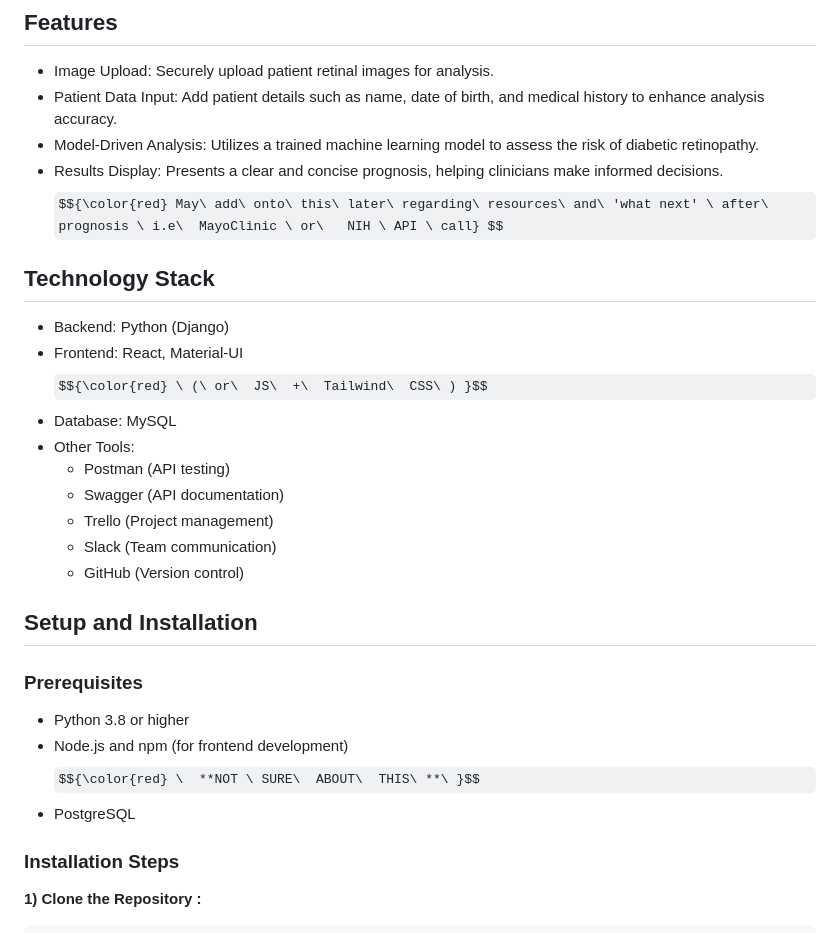
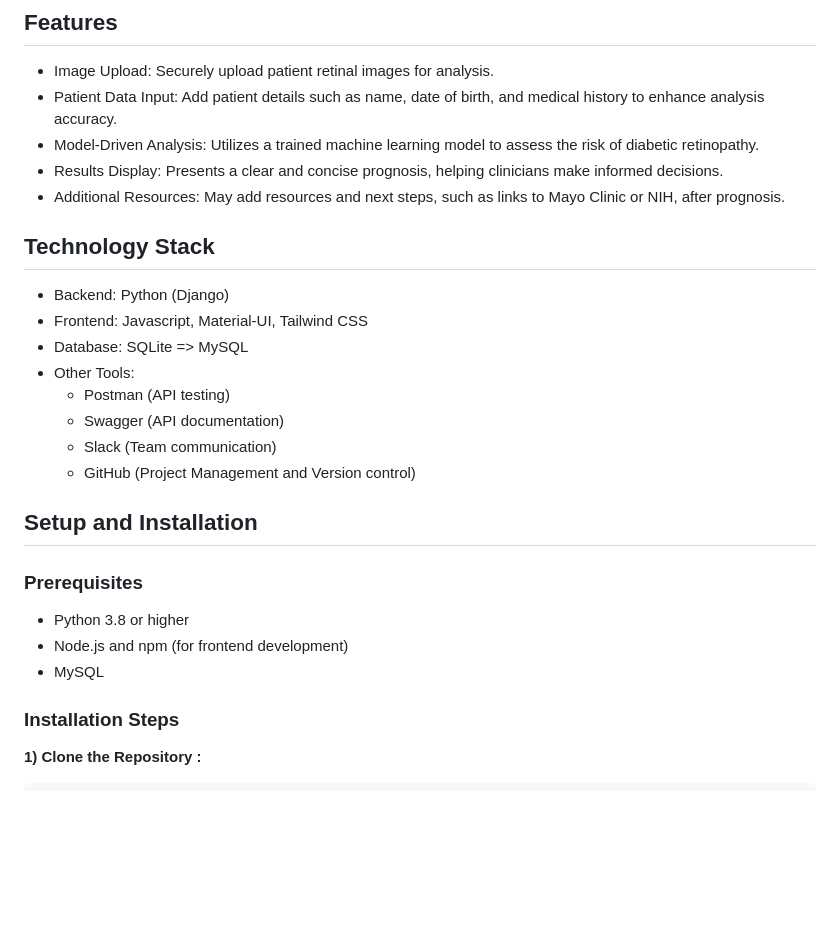
Before and after one commit to NeffCodes/retinopathy-risk-assessment-tool, a Markdown page: README.md, the part around the change. GitHub-like rendering; some formulas as TeX source; blank space fills up the shorter version.

```diff
--- a/README.md
+++ b/README.md
@@ -7,24 +7,24 @@ The Retinopathy Risk Assessment Tool (RRAT) is a data visualization web applicat
 - Image Upload: Securely upload patient retinal images for analysis.
 - Patient Data Input: Add patient details such as name, date of birth, and medical history to enhance analysis accuracy.
 - Model-Driven Analysis: Utilizes a trained machine learning model to assess the risk of diabetic retinopathy.
-- Results Display: Presents a clear and concise prognosis, helping clinicians make informed decisions. $${\color{red} May\ add\ onto\ this\ later\ regarding\ resources\ and\ 'what next' \ after\ prognosis \ i.e\  MayoClinic \ or\   NIH \ API \ call} $$
+- Results Display: Presents a clear and concise prognosis, helping clinicians make informed decisions.
+- Additional Resources: May add resources and next steps, such as links to Mayo Clinic or NIH, after prognosis.
 
 ## Technology Stack
 - Backend: Python (Django)
-- Frontend: React, Material-UI $${\color{red} \ (\ or\  JS\  +\  Tailwind\  CSS\ ) }$$
-- Database: MySQL
+- Frontend: Javascript, Material-UI, Tailwind CSS
+- Database: SQLite => MySQL
 - Other Tools:
   - Postman (API testing)
   - Swagger (API documentation)
-  - Trello (Project management)
   - Slack (Team communication)
-  - GitHub (Version control)
+  - GitHub (Project Management and Version control)
 
 ## Setup and Installation
 ### Prerequisites
 - Python 3.8 or higher
-- Node.js and npm (for frontend development) $${\color{red} \  **NOT \ SURE\  ABOUT\  THIS\ **\ }$$
-- PostgreSQL
+- Node.js and npm (for frontend development)
+- MySQL
 
 ### Installation Steps
 **1) Clone the Repository :**
```
